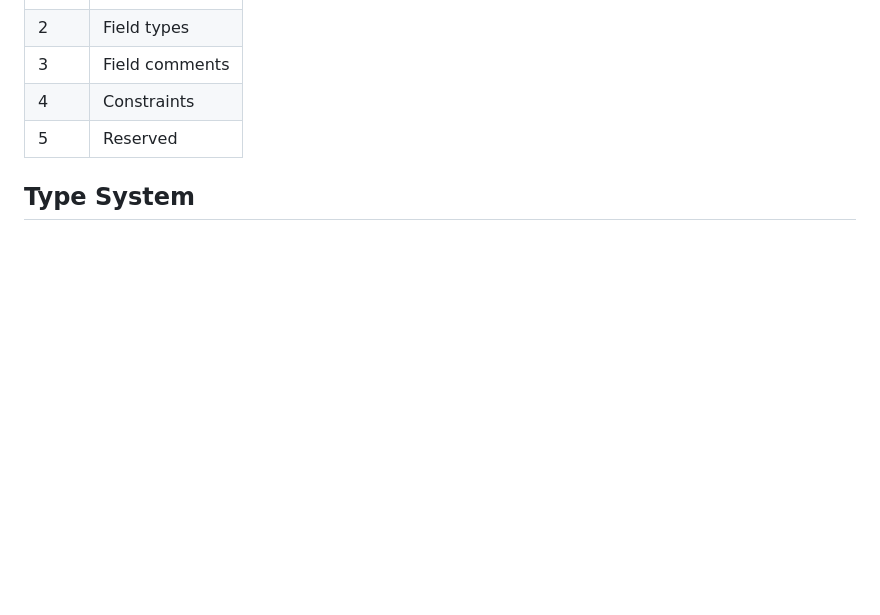
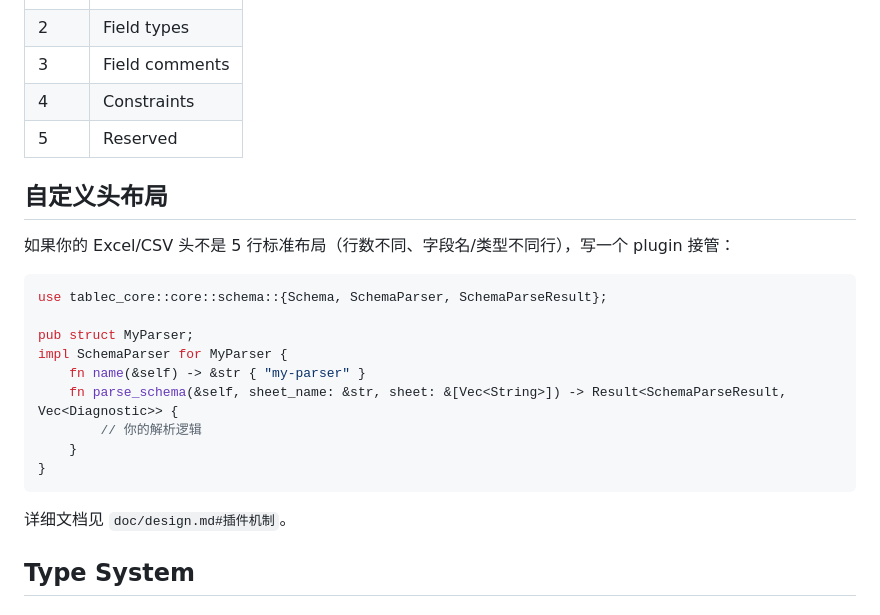
Before and after one commit to cupen/tablec, a Markdown page: README.md, the part around the change. GitHub-like rendering; blank space fills up the shorter version.

Commit message:
doc: 插件机制 + 自定义头布局

````diff
--- a/README.md
+++ b/README.md
@@ -70,6 +70,24 @@ Excel Sheet structure (first 5 rows are reserved for schema):
 | 3 | Field comments |
 | 4 | Constraints |
 | 5 | Reserved |
+
+## 自定义头布局
+
+如果你的 Excel/CSV 头不是 5 行标准布局（行数不同、字段名/类型不同行），写一个 plugin 接管：
+
+```rust
+use tablec_core::core::schema::{Schema, SchemaParser, SchemaParseResult};
+
+pub struct MyParser;
+impl SchemaParser for MyParser {
+    fn name(&self) -> &str { "my-parser" }
+    fn parse_schema(&self, sheet_name: &str, sheet: &[Vec<String>]) -> Result<SchemaParseResult, Vec<Diagnostic>> {
+        // 你的解析逻辑
+    }
+}
+```
+
+详细文档见 `doc/design.md#插件机制`。
 
 ## Type System
 
````
Also changed, not shown: doc/design.md (+17 -0 lines).
